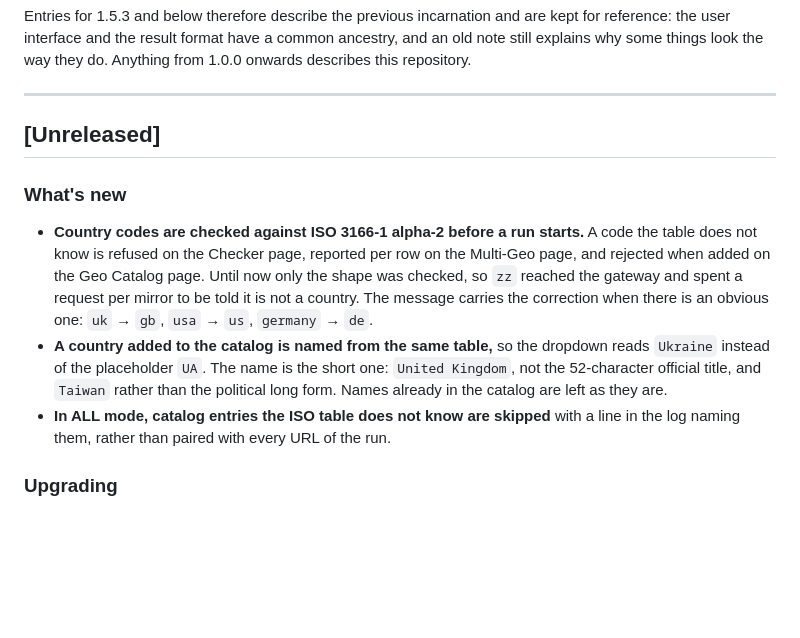
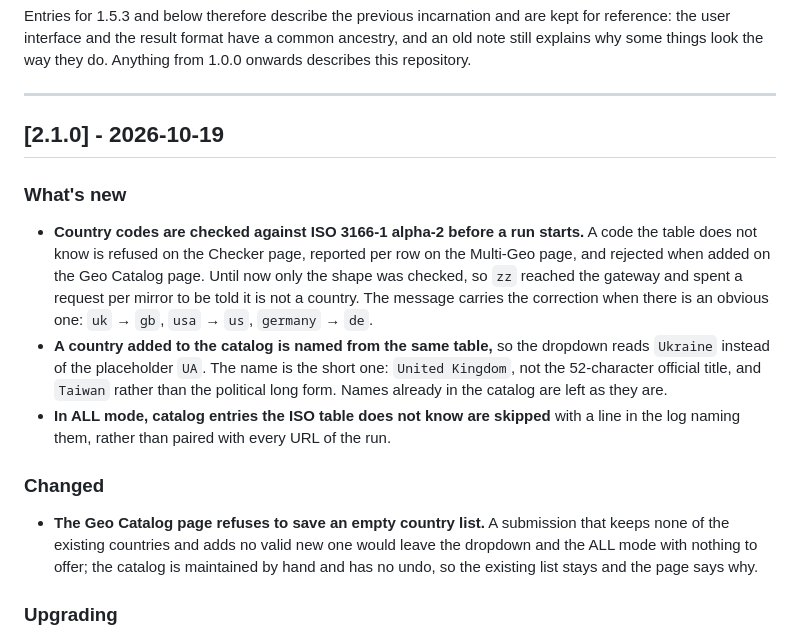
Before and after one commit to anixd/do_checker_ent, a Markdown page: CHANGELOG.md, the part around the change. Rendered like a GitHub page; blank space fills up the shorter version.

Commit message:
Release 2.1.0

```diff
--- a/CHANGELOG.md
+++ b/CHANGELOG.md
@@ -17,7 +17,7 @@ Anything from 1.0.0 onwards describes this repository.
 
 ---
 
-## [Unreleased]
+## [2.1.0] - 2026-10-19
 
 ### What's new
 
@@ -38,6 +38,14 @@ Anything from 1.0.0 onwards describes this repository.
 * **In ALL mode, catalog entries the ISO table does not know are skipped**
   with a line in the log naming them,
   rather than paired with every URL of the run.
+
+### Changed
+
+* **The Geo Catalog page refuses to save an empty country list.**
+  A submission that keeps none of the existing countries and adds no valid new
+  one would leave the dropdown and the ALL mode with nothing to offer;
+  the catalog is maintained by hand and has no undo,
+  so the existing list stays and the page says why.
 
 ### Upgrading
 
```
